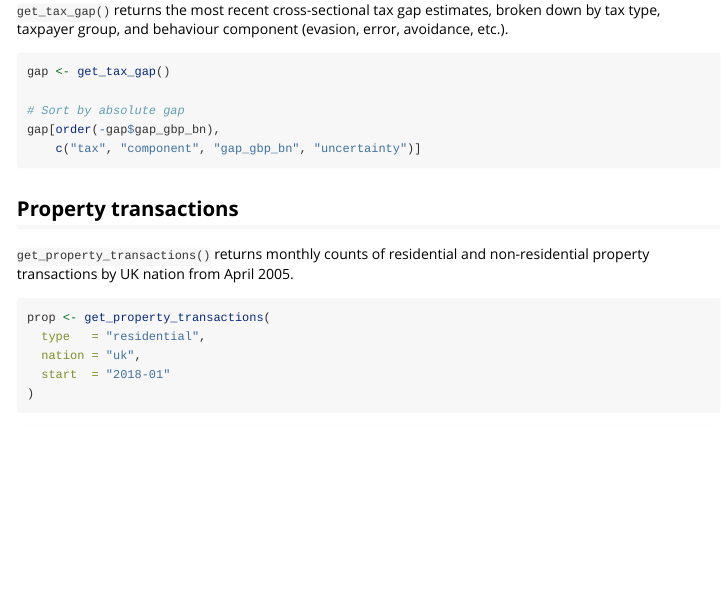
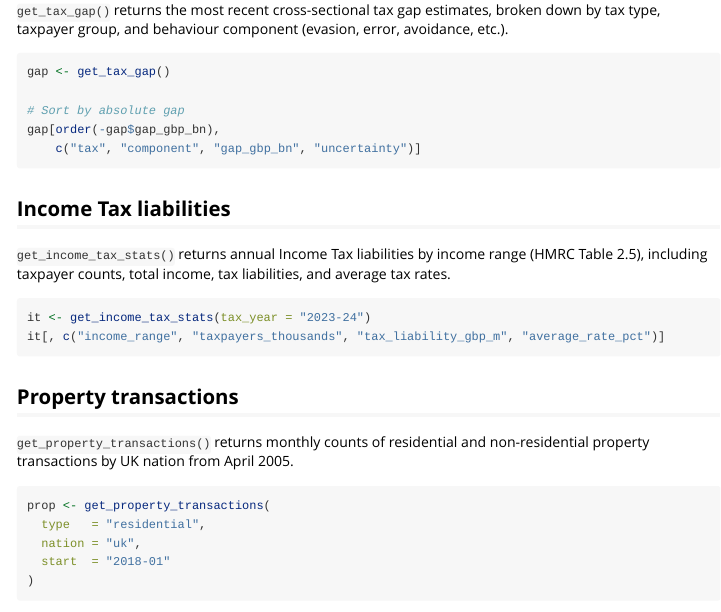
Before and after one commit to charlescoverdale/hmrc, an R Markdown document (vignettes/uk-tax-receipts.Rmd): the page in a window 1100 px wide, from 2320 px down. Rendered offline with R 4.5, knitr and Pandoc, with nearby package versions.

````diff
--- a/vignettes/uk-tax-receipts.Rmd
+++ b/vignettes/uk-tax-receipts.Rmd
@@ -153,6 +153,17 @@
     c("tax", "component", "gap_gbp_bn", "uncertainty")]
 ```
 
+## Income Tax liabilities
+
+`get_income_tax_stats()` returns annual Income Tax liabilities by income range
+(HMRC Table 2.5), including taxpayer counts, total income, tax liabilities, and
+average tax rates.
+
+```{r income-tax}
+it <- get_income_tax_stats(tax_year = "2023-24")
+it[, c("income_range", "taxpayers_thousands", "tax_liability_gbp_m", "average_rate_pct")]
+```
+
 ## Property transactions
 
 `get_property_transactions()` returns monthly counts of residential and
````
Also changed, not shown: cran-comments.md (+2 -5 lines), README.md, 1 other file.
